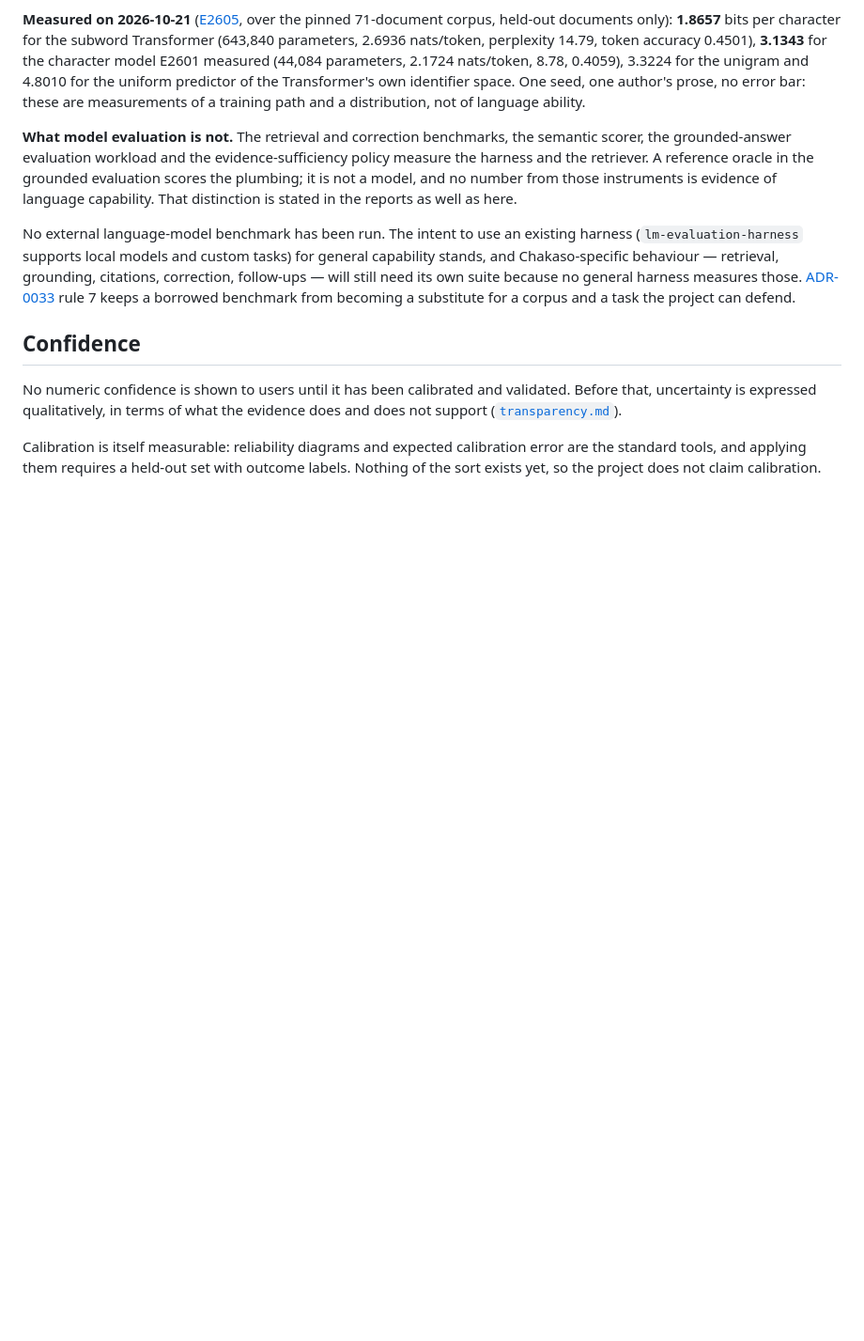
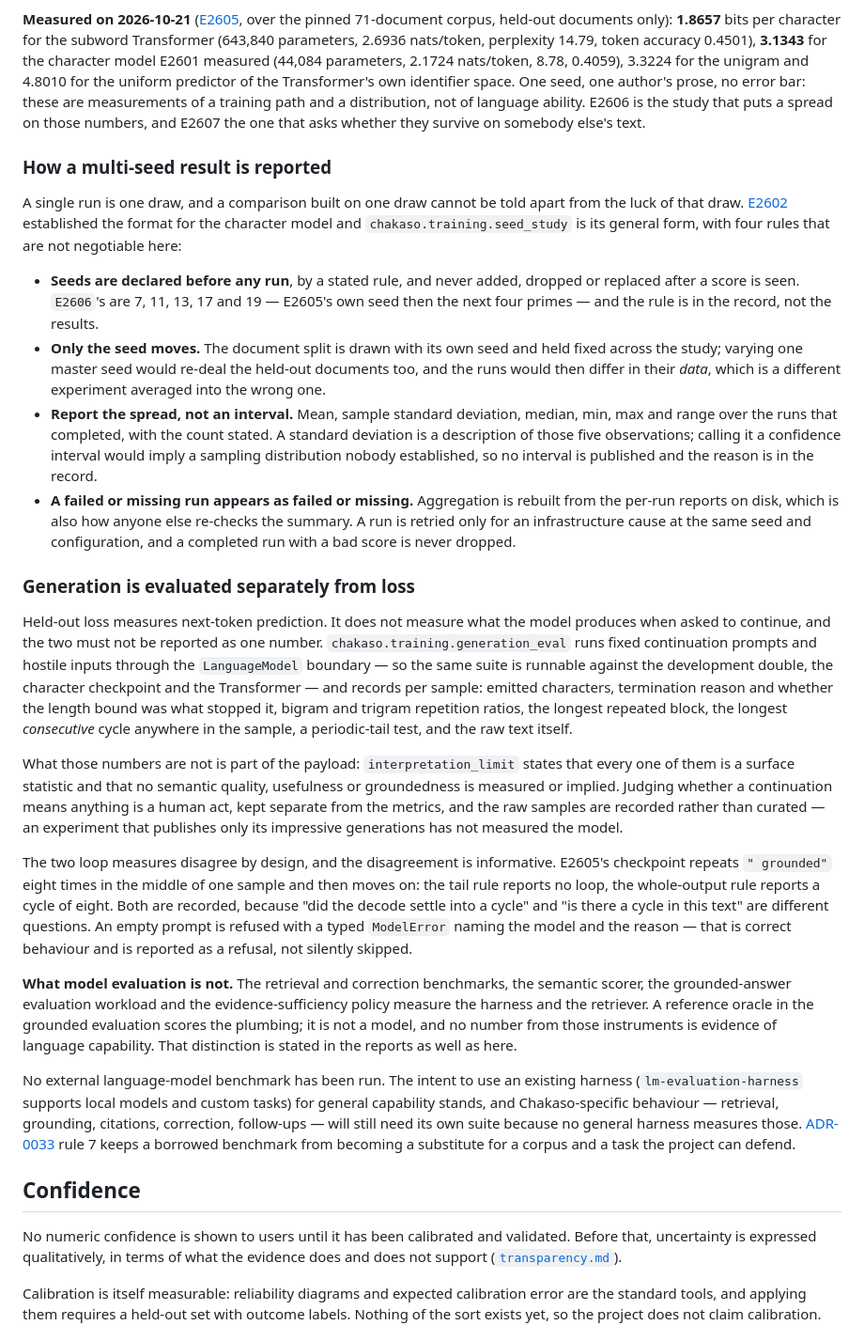
Before and after one commit to bhogesararam23/chakaso, a Markdown page: docs/evaluation.md, the part around the change. Shown at 94% size. Rendered like a GitHub page; blank space fills up the shorter version.

Commit message:
docs: make multi-seed and generation reporting rules explicit
A comparison built on one run is not distinguishable from the luck of that run, so the rules the seed study
follows belong in the evaluation contract and not only in a record: seeds declared before any score, one
seed's worth of variation (the split is held fixed, or the runs differ in their data), spread reported
without an interval and the reason stated, and a failed run appearing as failed.

Generation gets its own section because held-out loss does not describe what a model emits. The suite's two
loop measures are documented as disagreeing on purpose, with E2605's eight-repeat cycle in the middle of a
sample as the measured case, and the empty-prompt refusal is recorded as the typed refusal it is.

```diff
--- a/docs/evaluation.md
+++ b/docs/evaluation.md
@@ -203,7 +203,52 @@ held-out documents only): **1.8657** bits per character for the subword Transfor
 2.6936 nats/token, perplexity 14.79, token accuracy 0.4501), **3.1343** for the character model E2601
 measured (44,084 parameters, 2.1724 nats/token, 8.78, 0.4059), 3.3224 for the unigram and 4.8010 for the
 uniform predictor of the Transformer's own identifier space. One seed, one author's prose, no error bar:
-these are measurements of a training path and a distribution, not of language ability.
+these are measurements of a training path and a distribution, not of language ability. E2606 is the study
+that puts a spread on those numbers, and E2607 the one that asks whether they survive on somebody else's
+text.
+
+### How a multi-seed result is reported
+
+A single run is one draw, and a comparison built on one draw cannot be told apart from the luck of that
+draw. [E2602](../experiments/E2602/record.md) established the format for the character model and
+`chakaso.training.seed_study` is its general form, with four rules that are not negotiable here:
+
+- **Seeds are declared before any run**, by a stated rule, and never added, dropped or replaced after a
+  score is seen. `E2606`'s are 7, 11, 13, 17 and 19 — E2605's own seed then the next four primes — and the
+  rule is in the record, not the results.
+- **Only the seed moves.** The document split is drawn with its own seed and held fixed across the study;
+  varying one master seed would re-deal the held-out documents too, and the runs would then differ in their
+  *data*, which is a different experiment averaged into the wrong one.
+- **Report the spread, not an interval.** Mean, sample standard deviation, median, min, max and range over
+  the runs that completed, with the count stated. A standard deviation is a description of those five
+  observations; calling it a confidence interval would imply a sampling distribution nobody established, so
+  no interval is published and the reason is in the record.
+- **A failed or missing run appears as failed or missing.** Aggregation is rebuilt from the per-run reports
+  on disk, which is also how anyone else re-checks the summary. A run is retried only for an infrastructure
+  cause at the same seed and configuration, and a completed run with a bad score is never dropped.
+
+### Generation is evaluated separately from loss
+
+Held-out loss measures next-token prediction. It does not measure what the model produces when asked to
+continue, and the two must not be reported as one number. `chakaso.training.generation_eval` runs fixed
+continuation prompts and hostile inputs through the `LanguageModel` boundary — so the same suite is runnable
+against the development double, the character checkpoint and the Transformer — and records per sample:
+emitted characters, termination reason and whether the length bound was what stopped it, bigram and trigram
+repetition ratios, the longest repeated block, the longest *consecutive* cycle anywhere in the sample, a
+periodic-tail test, and the raw text itself.
+
+What those numbers are not is part of the payload: `interpretation_limit` states that every one of them is a
+surface statistic and that no semantic quality, usefulness or groundedness is measured or implied. Judging
+whether a continuation means anything is a human act, kept separate from the metrics, and the raw samples are
+recorded rather than curated — an experiment that publishes only its impressive generations has not measured
+the model.
+
+The two loop measures disagree by design, and the disagreement is informative. E2605's checkpoint repeats
+`" grounded"` eight times in the middle of one sample and then moves on: the tail rule reports no loop, the
+whole-output rule reports a cycle of eight. Both are recorded, because "did the decode settle into a cycle"
+and "is there a cycle in this text" are different questions. An empty prompt is refused with a typed
+`ModelError` naming the model and the reason — that is correct behaviour and is reported as a refusal, not
+silently skipped.
 
 **What model evaluation is not.** The retrieval and correction benchmarks, the semantic
 scorer, the grounded-answer evaluation workload and the evidence-sufficiency policy measure
```
